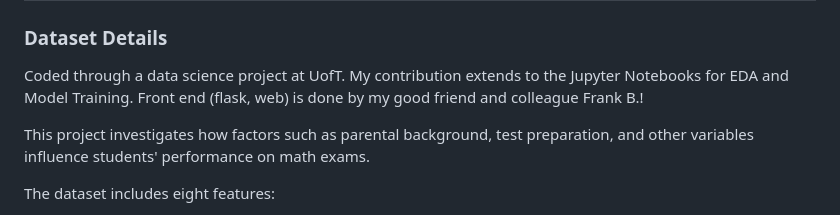
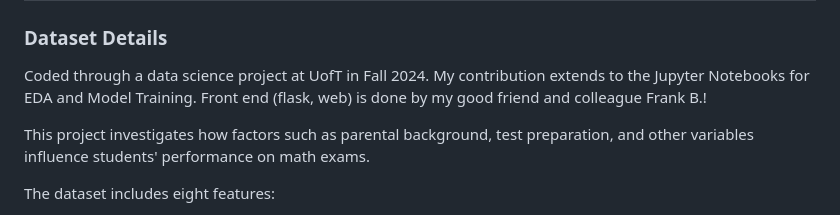
Before and after one commit to WilliamKwanProgramming/student-grade-predictor, a Markdown page: README.md, the part around the change. Rendered like a GitHub page.

```diff
--- a/README.md
+++ b/README.md
@@ -2,7 +2,7 @@
 
 ### Dataset Details
 
-Coded through a data science project at UofT. My contribution extends to the Jupyter Notebooks for EDA and Model Training. Front end (flask, web) is done by my good friend and colleague Frank B.!
+Coded through a data science project at UofT in Fall 2024. My contribution extends to the Jupyter Notebooks for EDA and Model Training. Front end (flask, web) is done by my good friend and colleague Frank B.!
 
 This project investigates how factors such as parental background, test preparation, and other variables influence students' performance on math exams.
 
```
